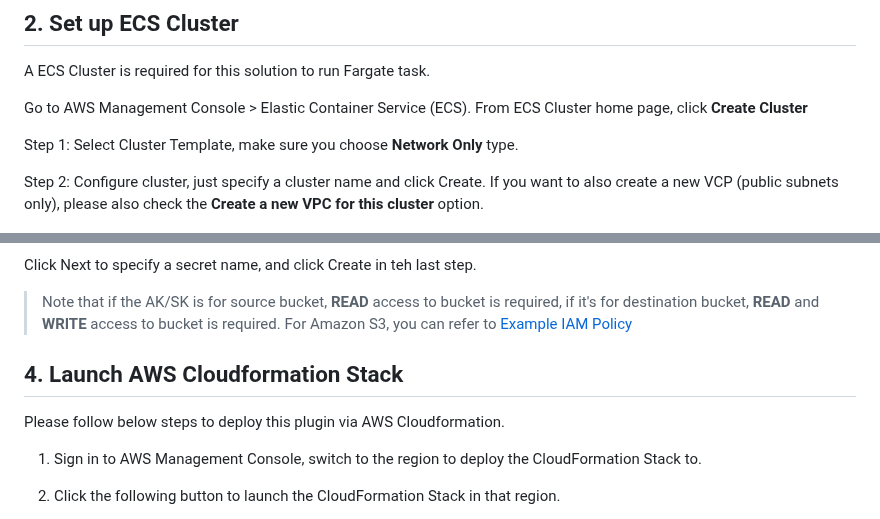
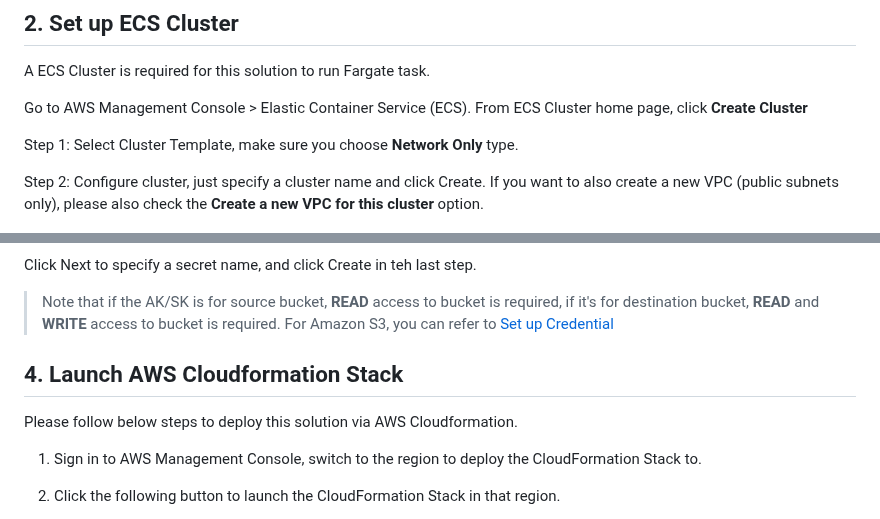
Before and after one commit to awslabs/amazon-s3-data-replication-hub-plugin, a Markdown page: docs/DEPLOYMENT_EN.md, 2 parts joined by grey strips. GitHub-like rendering.

```diff
--- a/docs/DEPLOYMENT_EN.md
+++ b/docs/DEPLOYMENT_EN.md
@@ -20,7 +20,7 @@ Go to AWS Management Console > Elastic Container Service (ECS). From ECS Cluster
 
 Step 1: Select Cluster Template, make sure you choose **Network Only** type.
 
-Step 2: Configure cluster, just specify a cluster name and click Create. If you want to also create a new VCP (public subnets only), please also check the **Create a new VPC for this cluster** option.
+Step 2: Configure cluster, just specify a cluster name and click Create. If you want to also create a new VPC (public subnets only), please also check the **Create a new VPC for this cluster** option.
 
 ![Create Cluster](cluster_en.png)
 
@@ -44,12 +44,12 @@ Go to AWS Management Console > Secrets Manager. From Secrets Manager home page,
 Click Next to specify a secret name, and click Create in teh last step.
 
 
-> Note that if the AK/SK is for source bucket, **READ** access to bucket is required, if it's for destination bucket, **READ** and **WRITE** access to bucket is required. For Amazon S3, you can refer to [Example IAM Policy](./IAM_POLICY.md)
+> Note that if the AK/SK is for source bucket, **READ** access to bucket is required, if it's for destination bucket, **READ** and **WRITE** access to bucket is required. For Amazon S3, you can refer to [Set up Credential](./IAM_POLICY.md)
 
 
 ## 4. Launch AWS Cloudformation Stack
 
-Please follow below steps to deploy this plugin via AWS Cloudformation.
+Please follow below steps to deploy this solution via AWS Cloudformation.
 
 1. Sign in to AWS Management Console, switch to the region to deploy the CloudFormation Stack to.
 
```
Also changed, not shown: other parts of docs/DEPLOYMENT_EN.md (+2 -2 lines), docs/DEPLOYMENT_CN.md (+11 -11 lines), docs/IAM_POLICY.md (+37 -8 lines), docs/user.png (added).
